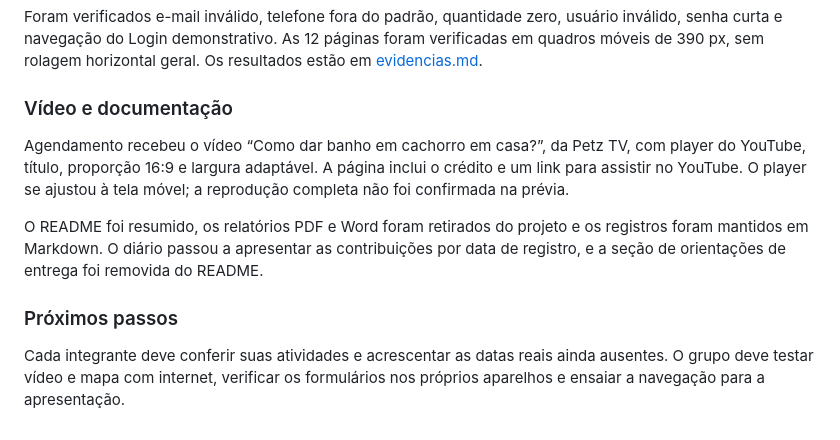
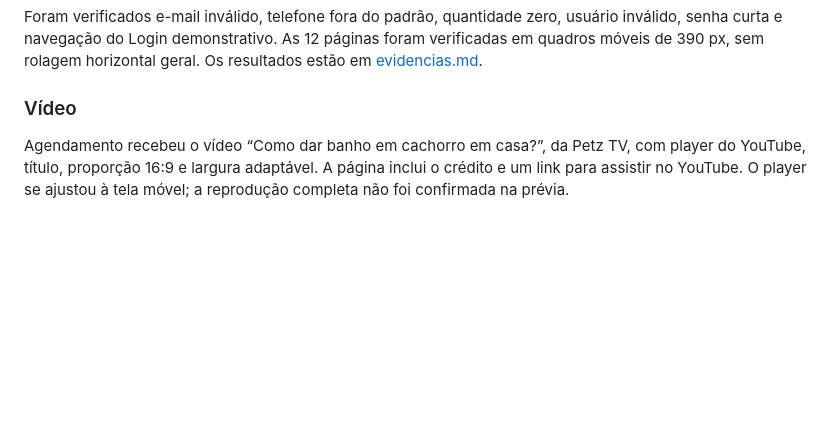
Before and after one commit to raphad2712-creator/site-pethouse, a Markdown page: docs/diario.md, the part around the change. GitHub-like rendering; blank space fills up the shorter version.

Commit message:
Atualização

```diff
--- a/docs/diario.md
+++ b/docs/diario.md
@@ -70,12 +70,6 @@ Os formulários receberam orientações, identificação dos campos obrigatório
 
 Foram verificados e-mail inválido, telefone fora do padrão, quantidade zero, usuário inválido, senha curta e navegação do Login demonstrativo. As 12 páginas foram verificadas em quadros móveis de 390 px, sem rolagem horizontal geral. Os resultados estão em [evidencias.md](evidencias.md).
 
-### Vídeo e documentação
+### Vídeo
 
 Agendamento recebeu o vídeo “Como dar banho em cachorro em casa?”, da Petz TV, com player do YouTube, título, proporção 16:9 e largura adaptável. A página inclui o crédito e um link para assistir no YouTube. O player se ajustou à tela móvel; a reprodução completa não foi confirmada na prévia.
-
-O README foi resumido, os relatórios PDF e Word foram retirados do projeto e os registros foram mantidos em Markdown. O diário passou a apresentar as contribuições por data de registro, e a seção de orientações de entrega foi removida do README.
-
-### Próximos passos
-
-Cada integrante deve conferir suas atividades e acrescentar as datas reais ainda ausentes. O grupo deve testar vídeo e mapa com internet, verificar os formulários nos próprios aparelhos e ensaiar a navegação para a apresentação.
```
